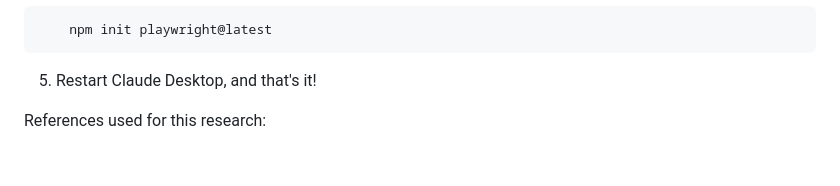
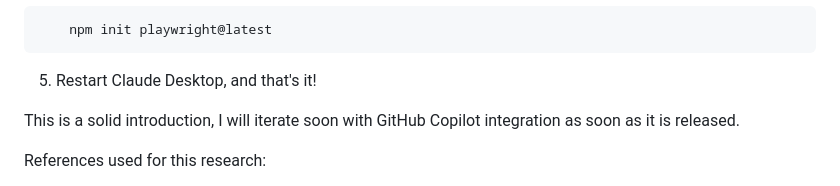
Before and after one commit to JoanEsquivel/playwright-mcp-server, a Markdown page: readme.md, the part around the change. Rendered like a GitHub page; blank space fills up the shorter version.

Commit message:
fix: readme update with a temporary finish line

````diff
--- a/readme.md
+++ b/readme.md
@@ -88,6 +88,8 @@ Choose the response that best conveys clear intentions.
 ```
 5. Restart Claude Desktop, and that's it!
 
+This is a solid introduction, I will iterate soon with GitHub Copilot integration as soon as it is released.
+
 
 References used for this research:
 - [MCP](https://mcp.so/)
````
